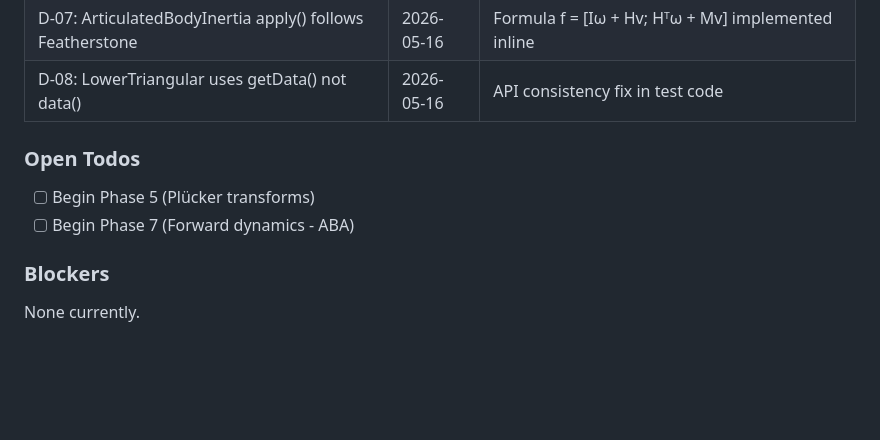
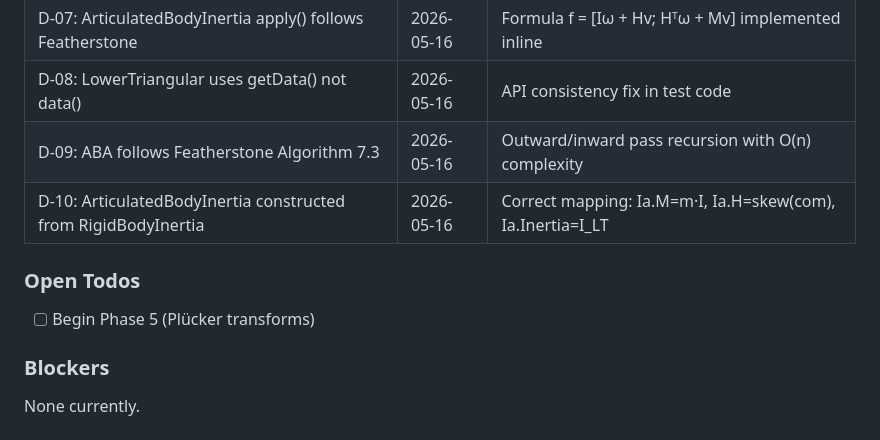
Before and after one commit to prem-chand/SpatialAlgebra, a Markdown page: .planning/STATE.md, the part around one of its changes. Rendered like a GitHub page; blank space fills up the shorter version.

```diff
--- a/.planning/STATE.md
+++ b/.planning/STATE.md
@@ -77,11 +77,12 @@ progress:
 | D-06: SpatialOperations delegates to free functions | 2026-05-16 | Code reuse pattern for static class interface |
 | D-07: ArticulatedBodyInertia apply() follows Featherstone | 2026-05-16 | Formula f = [Iω + Hv; Hᵀω + Mv] implemented inline |
 | D-08: LowerTriangular uses getData() not data() | 2026-05-16 | API consistency fix in test code |
+| D-09: ABA follows Featherstone Algorithm 7.3 | 2026-05-16 | Outward/inward pass recursion with O(n) complexity |
+| D-10: ArticulatedBodyInertia constructed from RigidBodyInertia | 2026-05-16 | Correct mapping: Ia.M=m·I, Ia.H=skew(com), Ia.Inertia=I_LT |
 
 ### Open Todos
 
 - [ ] Begin Phase 5 (Plücker transforms)
-- [ ] Begin Phase 7 (Forward dynamics - ABA)
 
 ### Blockers
 
```
Also changed, not shown: other parts of .planning/STATE.md (+12 -12 lines), 2 other files.
